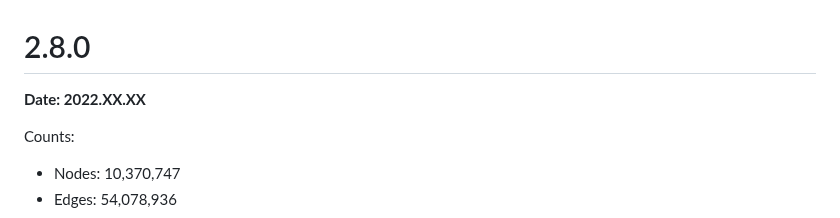
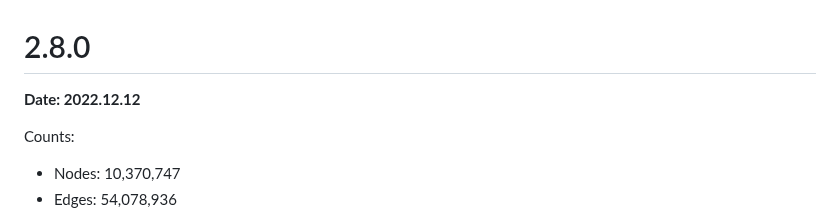
Before and after one commit to RTXteam/RTX-KG2, a Markdown page: kg2-versions.md, the part around the change. Drawn GitHub-style.

Commit message:
Updating version md

```diff
--- a/kg2-versions.md
+++ b/kg2-versions.md
@@ -1,5 +1,5 @@
 # 2.8.0
-**Date:  2022.XX.XX**
+**Date:  2022.12.12**
 
 Counts:
 - Nodes: 10,370,747
```
